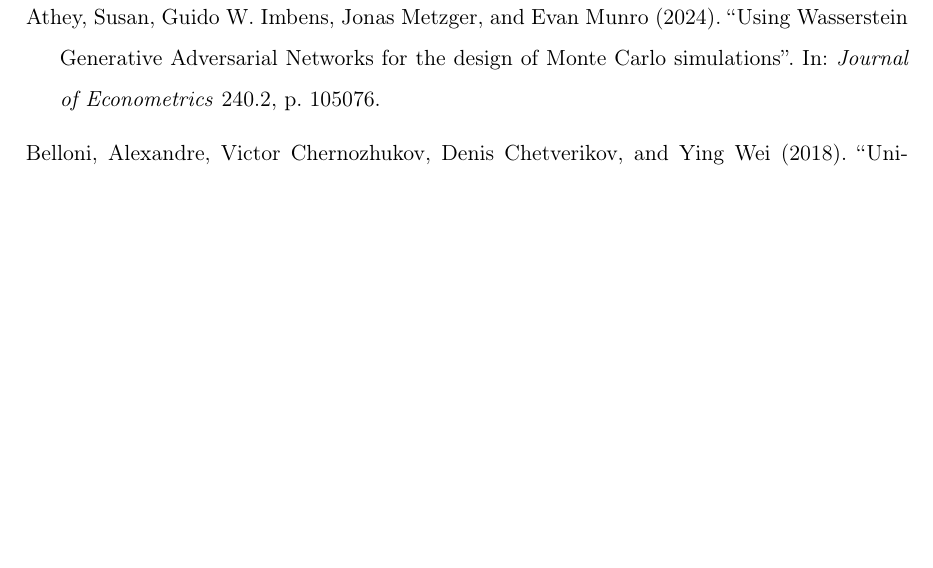
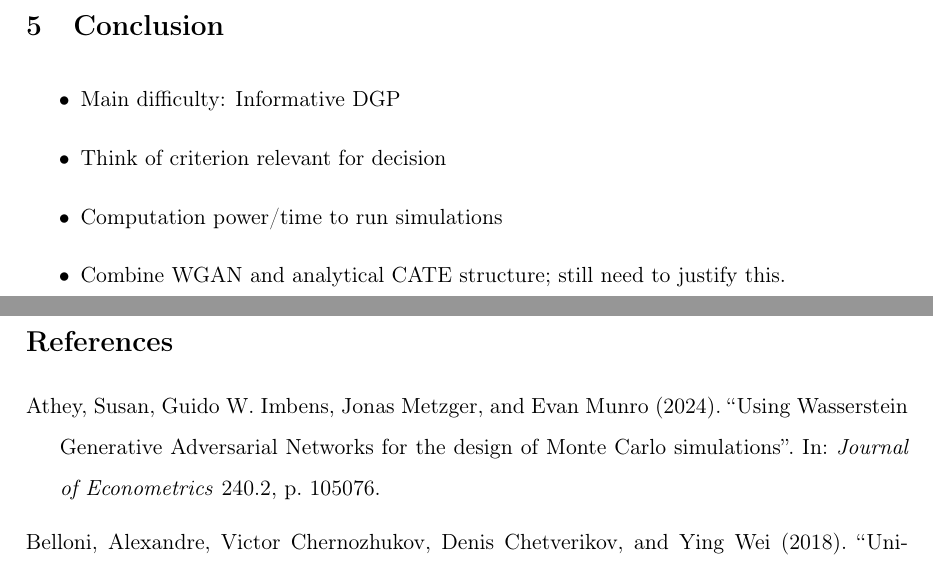
Before and after one commit to buddejul/topics_causal_inf, a LaTeX paper (documents/paper.tex): part of page 20 of 20 before the commit and two parts of pages 19 and 20 of 20 after it, the two joined at a grey line, cut at the place of the change, the shorter picture padded with empty space. Compiled offline with pdfLaTeX.

Commit message:
Notes for conclusion.

```diff
--- a/documents/paper.tex
+++ b/documents/paper.tex
@@ -569,6 +573,13 @@ The CLAN also correctly estimates the characteristics for least and most affecte
 
 \section{Conclusion}
 
+\begin{itemize}
+    \item Main difficulty: Informative DGP
+    \item Think of criterion relevant for decision
+    \item Computation power/time to run simulations
+    \item Combine WGAN and analytical CATE structure; still need to justify this.
+\end{itemize}
+
 \clearpage
 \newpage
 
```
Also changed, not shown: documents/paper.tex (4 more changed lines).
